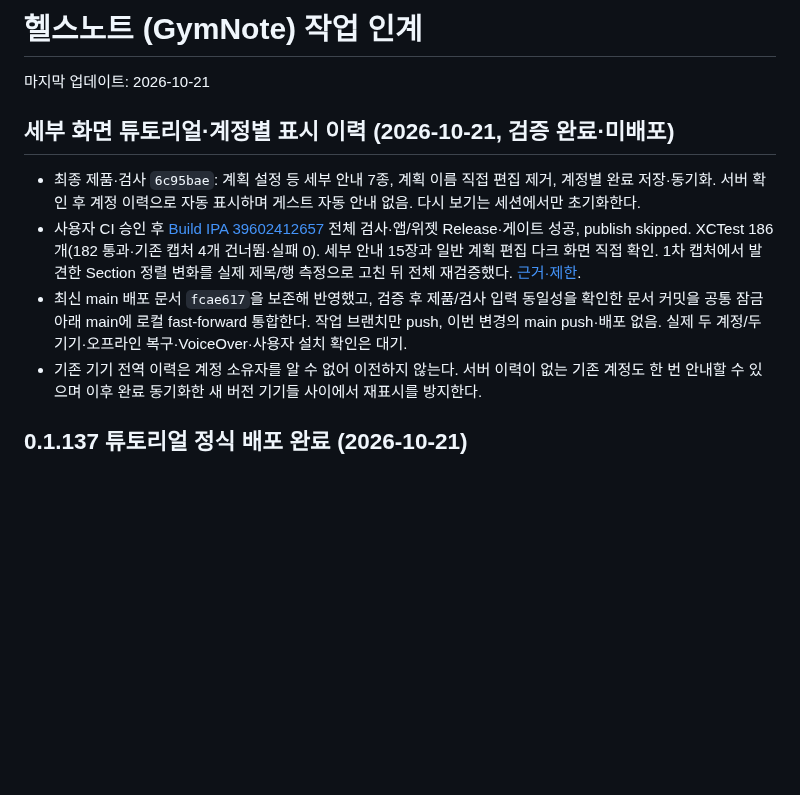
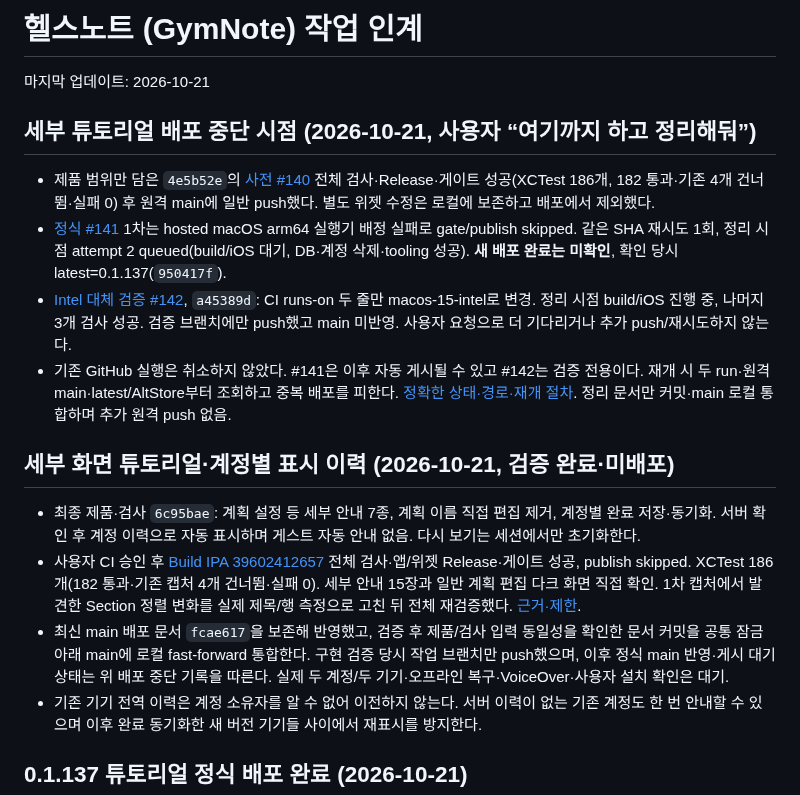
Before and after one commit to iasanullweb-maker/GymNote, a Markdown page: HANDOFF.md, the part around the change. Rendered like a GitHub page; blank space fills up the shorter version.

Commit message:
Record paused deployment state and exact resume steps

```diff
--- a/HANDOFF.md
+++ b/HANDOFF.md
@@ -1,12 +1,19 @@
 # 헬스노트 (GymNote) 작업 인계
 
 마지막 업데이트: 2026-10-21
+
+## 세부 튜토리얼 배포 중단 시점 (2026-10-21, 사용자 “여기까지 하고 정리해둬”)
+
+- 제품 범위만 담은 `4e5b52e`의 [사전 #140](https://github.com/iasanullweb-maker/GymNote/actions/runs/39612081523) 전체 검사·Release·게이트 성공(XCTest 186개, 182 통과·기존 4개 건너뜀·실패 0) 후 원격 main에 일반 push했다. 별도 위젯 수정은 로컬에 보존하고 배포에서 제외했다.
+- [정식 #141](https://github.com/iasanullweb-maker/GymNote/actions/runs/39613144658) 1차는 hosted macOS arm64 실행기 배정 실패로 gate/publish skipped. 같은 SHA 재시도 1회, 정리 시점 attempt 2 queued(build/iOS 대기, DB·계정 삭제·tooling 성공). **새 배포 완료는 미확인**, 확인 당시 latest=0.1.137(`950417f`).
+- [Intel 대체 검증 #142](https://github.com/iasanullweb-maker/GymNote/actions/runs/39616093717), `a45389d`: CI runs-on 두 줄만 macos-15-intel로 변경. 정리 시점 build/iOS 진행 중, 나머지 3개 검사 성공. 검증 브랜치에만 push했고 main 미반영. 사용자 요청으로 더 기다리거나 추가 push/재시도하지 않는다.
+- 기존 GitHub 실행은 취소하지 않았다. #141은 이후 자동 게시될 수 있고 #142는 검증 전용이다. 재개 시 두 run·원격 main·latest/AltStore부터 조회하고 중복 배포를 피한다. [정확한 상태·경로·재개 절차](docs/ux-simulation/results/detail-tutorial-release-pause-20261021.md). 정리 문서만 커밋·main 로컬 통합하며 추가 원격 push 없음.
 
 ## 세부 화면 튜토리얼·계정별 표시 이력 (2026-10-21, 검증 완료·미배포)
 
 - 최종 제품·검사 `6c95bae`: 계획 설정 등 세부 안내 7종, 계획 이름 직접 편집 제거, 계정별 완료 저장·동기화. 서버 확인 후 계정 이력으로 자동 표시하며 게스트 자동 안내 없음. 다시 보기는 세션에서만 초기화한다.
 - 사용자 CI 승인 후 [Build IPA 39602412657](https://github.com/iasanullweb-maker/GymNote/actions/runs/39602412657) 전체 검사·앱/위젯 Release·게이트 성공, publish skipped. XCTest 186개(182 통과·기존 캡처 4개 건너뜀·실패 0). 세부 안내 15장과 일반 계획 편집 다크 화면 직접 확인. 1차 캡처에서 발견한 Section 정렬 변화를 실제 제목/행 측정으로 고친 뒤 전체 재검증했다. [근거·제한](docs/ux-simulation/results/detail-tutorial-account-20261021.md).
-- 최신 main 배포 문서 `fcae617`을 보존해 반영했고, 검증 후 제품/검사 입력 동일성을 확인한 문서 커밋을 공통 잠금 아래 main에 로컬 fast-forward 통합한다. 작업 브랜치만 push, 이번 변경의 main push·배포 없음. 실제 두 계정/두 기기·오프라인 복구·VoiceOver·사용자 설치 확인은 대기.
+- 최신 main 배포 문서 `fcae617`을 보존해 반영했고, 검증 후 제품/검사 입력 동일성을 확인한 문서 커밋을 공통 잠금 아래 main에 로컬 fast-forward 통합한다. 구현 검증 당시 작업 브랜치만 push했으며, 이후 정식 main 반영·게시 대기 상태는 위 배포 중단 기록을 따른다. 실제 두 계정/두 기기·오프라인 복구·VoiceOver·사용자 설치 확인은 대기.
 - 기존 기기 전역 이력은 계정 소유자를 알 수 없어 이전하지 않는다. 서버 이력이 없는 기존 계정도 한 번 안내할 수 있으며 이후 완료 동기화한 새 버전 기기들 사이에서 재표시를 방지한다.
 
 ## 0.1.137 튜토리얼 정식 배포 완료 (2026-10-21)
```
Also changed, not shown: TODOLIST_HANDOFF.md (+8 -1 lines), 1 other file.
